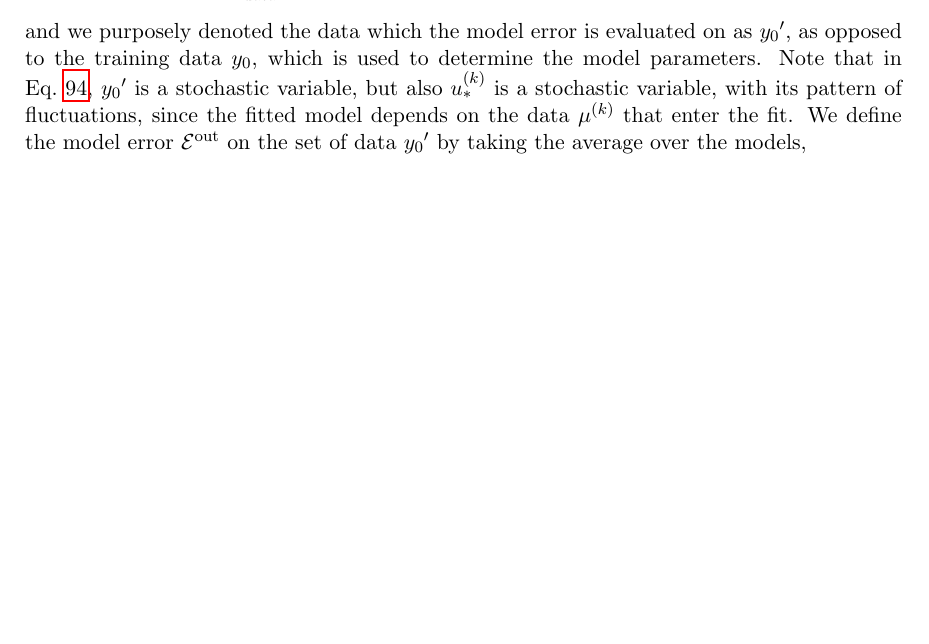
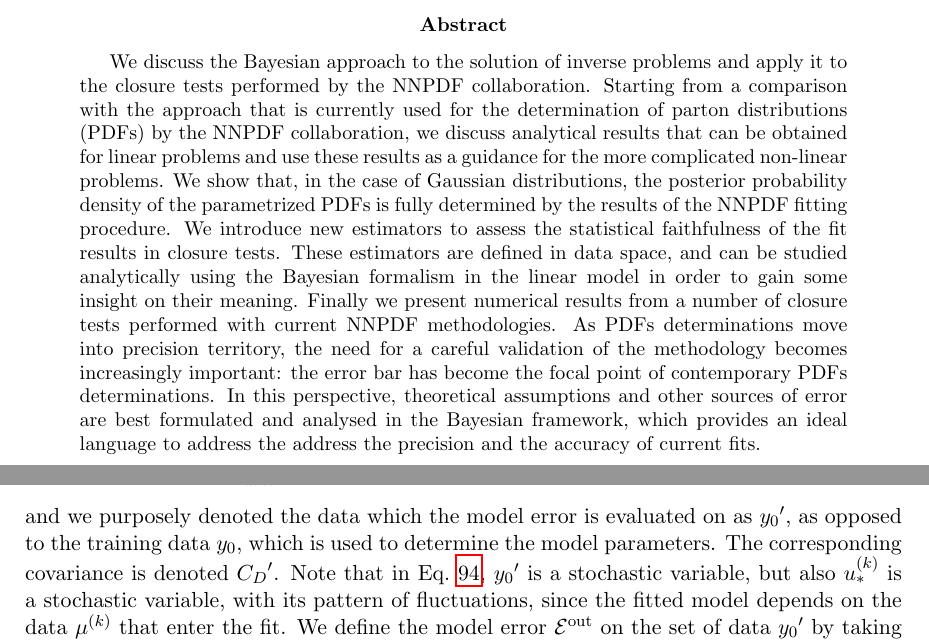
Before and after one commit to wilsonmr/nnpdf40_closure, a LaTeX paper (main.tex, which reads estimators.tex): part of page 20 of 48 before the commit and two parts of pages 1 and 20 of 48 after it, the two joined at a grey line, cut at the place of the change, the shorter picture padded with empty space. Compiled offline with pdfLaTeX.

Commit message:
abstract and more revisions

```diff
--- a/estimators.tex
+++ b/estimators.tex
@@ -33,7 +33,8 @@ of data points
 \end{equation}
 and we purposely denoted the data which the model error is evaluated on as
 $\testset{\obspriorcent}$, as opposed to the training data $\obspriorcent$,
-which is used to determine the model parameters. Note that in
+which is used to determine the model parameters. The corresponding covariance is
+denoted $\testset{\obspriorcov}$. Note that in
 Eq.~\ref{eq:chi2kereponerep}, $\testset{\obspriorcent}$ is a stochastic
 variable, but also $\modelvecrep$ is a stochastic variable, with its pattern of
 fluctuations, since the fitted model depends on the data $\pseudodat^{\repind}$
--- a/main.tex
+++ b/main.tex
@@ -5,11 +5,34 @@
 \title{Bayesian Approach to Inverse Problems: an Application to NNPDF Closure Testing}
 \author{Luigi Del Debbio, Michael Wilson}
 
+
+
 \makeindex
 
 \begin{document}
 
 \maketitle
+
+\begin{abstract}
+    We discuss the Bayesian approach to the solution of inverse problems and apply it to the
+    closure tests performed by the NNPDF collaboration. Starting from a comparison with
+    the approach that is currently used for the determination of parton distributions
+    (PDFs) by the NNPDF collaboration, we discuss analytical results that can be obtained for
+    linear problems and use these results as a guidance for the more complicated non-linear problems.
+    We show that, in the case of Gaussian distributions, the posterior probability density
+    of the parametrized PDFs is fully determined by the results of the NNPDF fitting procedure.
+    We introduce new estimators to assess the statistical faithfulness of the fit results in
+    closure tests. These estimators are defined in data space, and can be studied analytically
+    using the Bayesian formalism in the linear model in order to gain some insight on their
+    meaning. Finally we present numerical results from a number of closure tests performed
+    with current NNPDF methodologies. As PDFs determinations move into precision territory,
+    the need for a careful validation of the methodology becomes increasingly important: the error
+    bar has become the focal point of contemporary PDFs determinations. In this perspective,
+    theoretical assumptions and other sources of error are best formulated and analysed
+    in the Bayesian framework, which provides an ideal language to address the address the
+    precision and the accuracy of current fits.
+
+\end{abstract}
 
 \include{introduction}
 \include{inverse}
```
Also changed, not shown: inverse.tex (+1 -1 lines).
